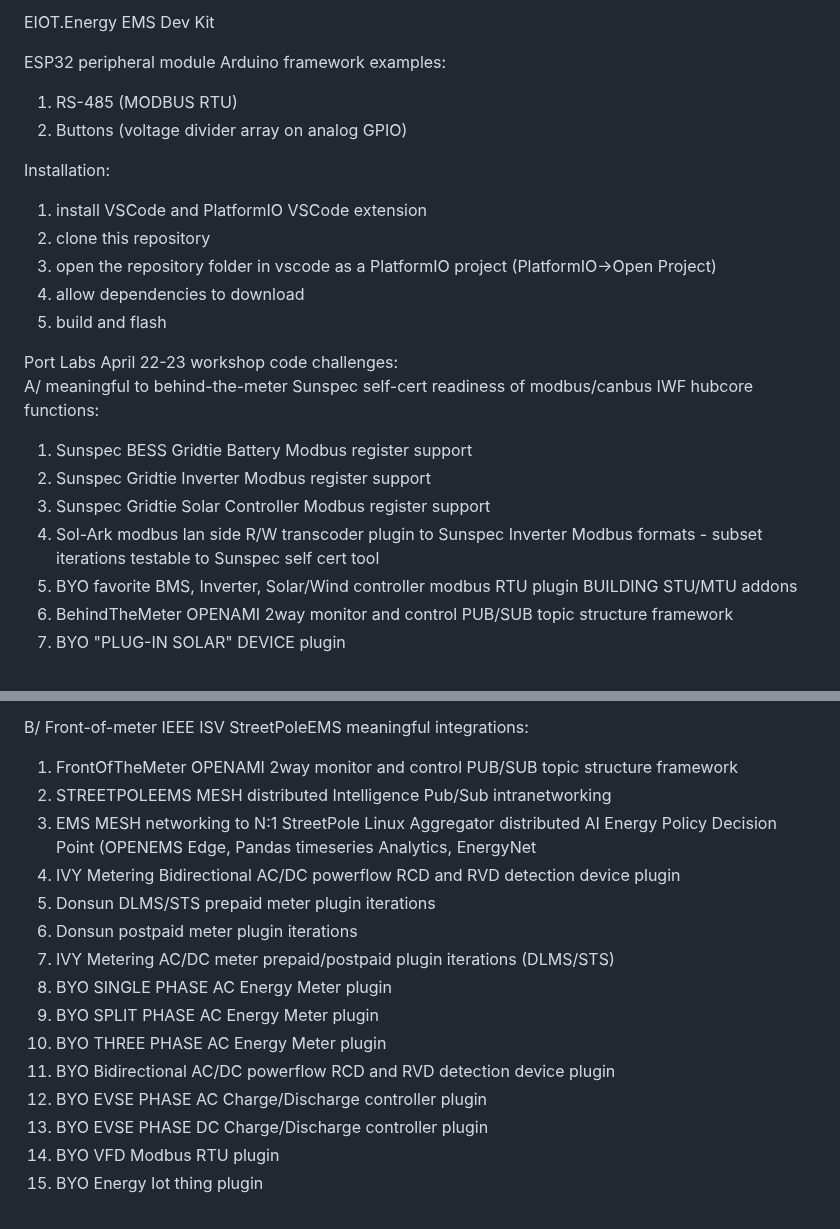
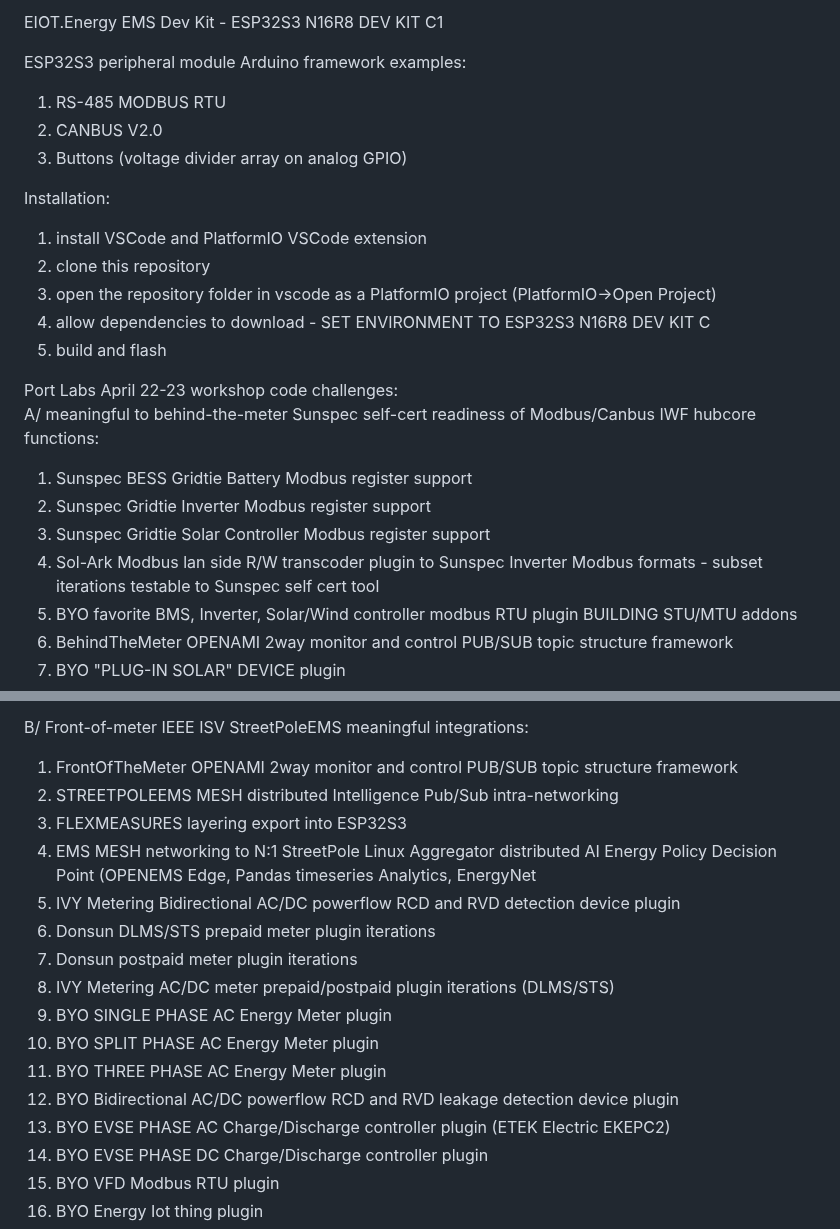
Before and after one commit to energy-iot/meshems, a Markdown page: README.md, 2 parts joined by grey strips. Rendered like a GitHub page.

```diff
--- a/README.md
+++ b/README.md
@@ -1,22 +1,23 @@
-EIOT.Energy EMS Dev Kit
+EIOT.Energy EMS Dev Kit - ESP32S3 N16R8 DEV KIT C1
 
-ESP32 peripheral module Arduino framework examples:
- 1. RS-485 (MODBUS RTU)
- 2. Buttons (voltage divider array on analog GPIO)
+ESP32S3 peripheral module Arduino framework examples:
+ 1. RS-485 MODBUS RTU
+ 2. CANBUS V2.0
+ 3. Buttons (voltage divider array on analog GPIO)
 
 Installation:
  1. install VSCode and PlatformIO VSCode extension
  2. clone this repository
  3. open the repository folder in vscode as a PlatformIO project (PlatformIO->Open Project)
- 4. allow dependencies to download
+ 4. allow dependencies to download - SET ENVIRONMENT TO ESP32S3 N16R8 DEV KIT C
  5. build and flash
 
 Port Labs April 22-23 workshop code challenges:
-A/ meaningful to behind-the-meter Sunspec self-cert readiness of modbus/canbus IWF hubcore functions:
+A/ meaningful to behind-the-meter Sunspec self-cert readiness of Modbus/Canbus IWF hubcore functions:
 1. Sunspec BESS Gridtie Battery Modbus register support
 2. Sunspec Gridtie Inverter Modbus register support
 3. Sunspec Gridtie Solar Controller Modbus register support
-4. Sol-Ark modbus lan side R/W transcoder plugin to Sunspec Inverter Modbus formats - subset iterations testable to Sunspec self cert tool
+4. Sol-Ark Modbus lan side R/W transcoder plugin to Sunspec Inverter Modbus formats - subset iterations testable to Sunspec self cert tool
 5. BYO favorite BMS, Inverter, Solar/Wind controller modbus RTU plugin
 BUILDING STU/MTU addons
 6. BehindTheMeter OPENAMI 2way monitor and control PUB/SUB topic structure framework
@@ -31,17 +32,18 @@ BUILDING STU/MTU addons
 
 B/ Front-of-meter IEEE ISV StreetPoleEMS meaningful integrations:
 1. FrontOfTheMeter OPENAMI 2way monitor and control PUB/SUB topic structure framework
-2. STREETPOLEEMS MESH distributed Intelligence Pub/Sub intranetworking
-3. EMS MESH networking to N:1 StreetPole Linux Aggregator distributed AI Energy Policy Decision Point (OPENEMS Edge, Pandas timeseries Analytics, EnergyNet
-4. IVY Metering Bidirectional AC/DC powerflow RCD and RVD detection device plugin
-5. Donsun DLMS/STS prepaid meter plugin iterations
+2. STREETPOLEEMS MESH distributed Intelligence Pub/Sub intra-networking
+3. FLEXMEASURES layering export into ESP32S3
+4. EMS MESH networking to N:1 StreetPole Linux Aggregator distributed AI Energy Policy Decision Point (OPENEMS Edge, Pandas timeseries Analytics, EnergyNet
+5. IVY Metering Bidirectional AC/DC powerflow RCD and RVD detection device plugin
+6. Donsun DLMS/STS prepaid meter plugin iterations
 3. Donsun postpaid meter plugin iterations
 6. IVY Metering AC/DC meter prepaid/postpaid plugin iterations (DLMS/STS)
 7. BYO SINGLE PHASE AC Energy Meter plugin
 8. BYO SPLIT PHASE AC Energy Meter plugin
 9. BYO THREE PHASE AC Energy Meter plugin
-8. BYO Bidirectional AC/DC powerflow RCD and RVD detection device plugin
-10. BYO EVSE PHASE AC Charge/Discharge controller plugin
+8. BYO Bidirectional AC/DC powerflow RCD and RVD leakage detection device plugin
+10. BYO EVSE PHASE AC Charge/Discharge controller plugin (ETEK Electric EKEPC2)
 11. BYO EVSE PHASE DC Charge/Discharge controller plugin
 12. BYO VFD Modbus RTU plugin
 13. BYO Energy Iot thing plugin
```
